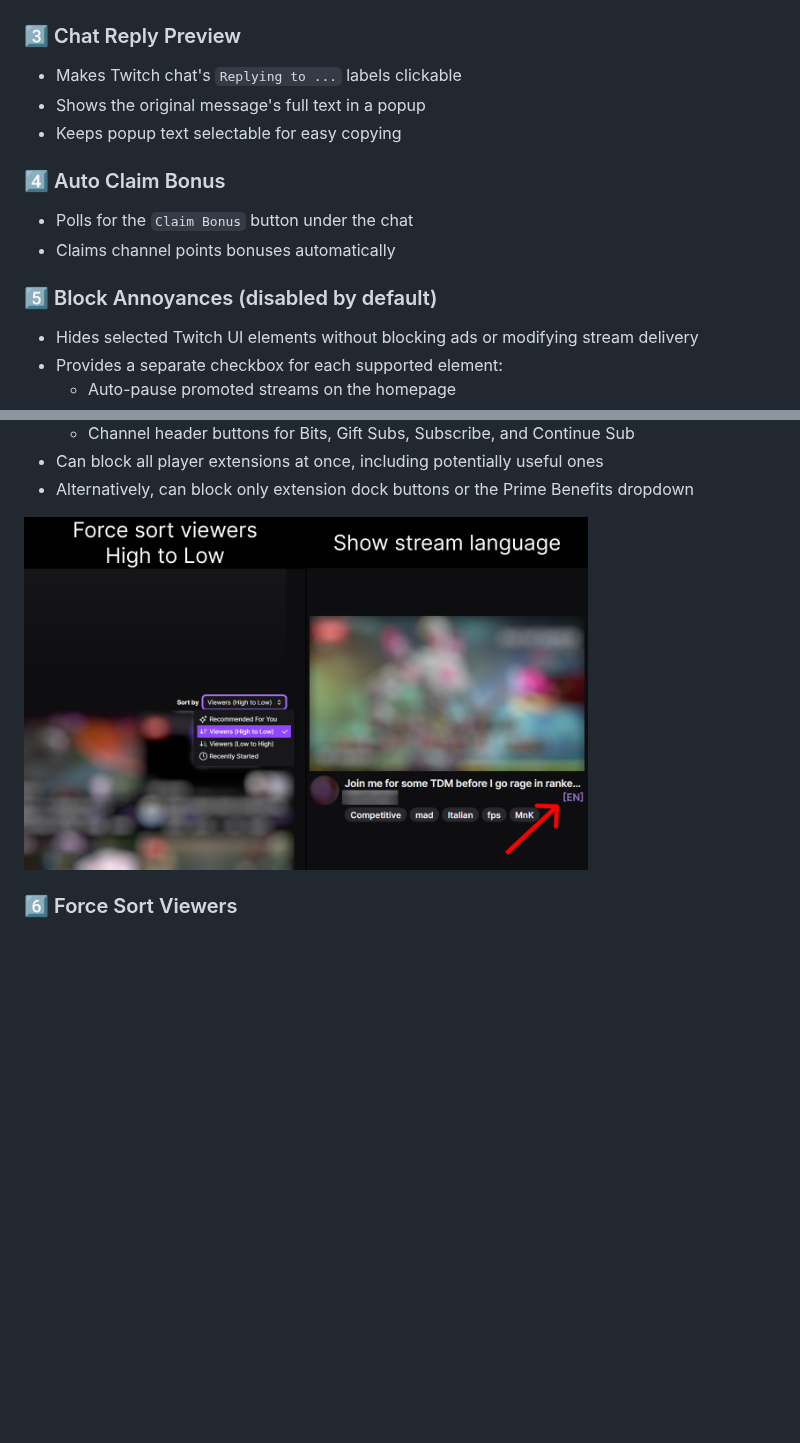
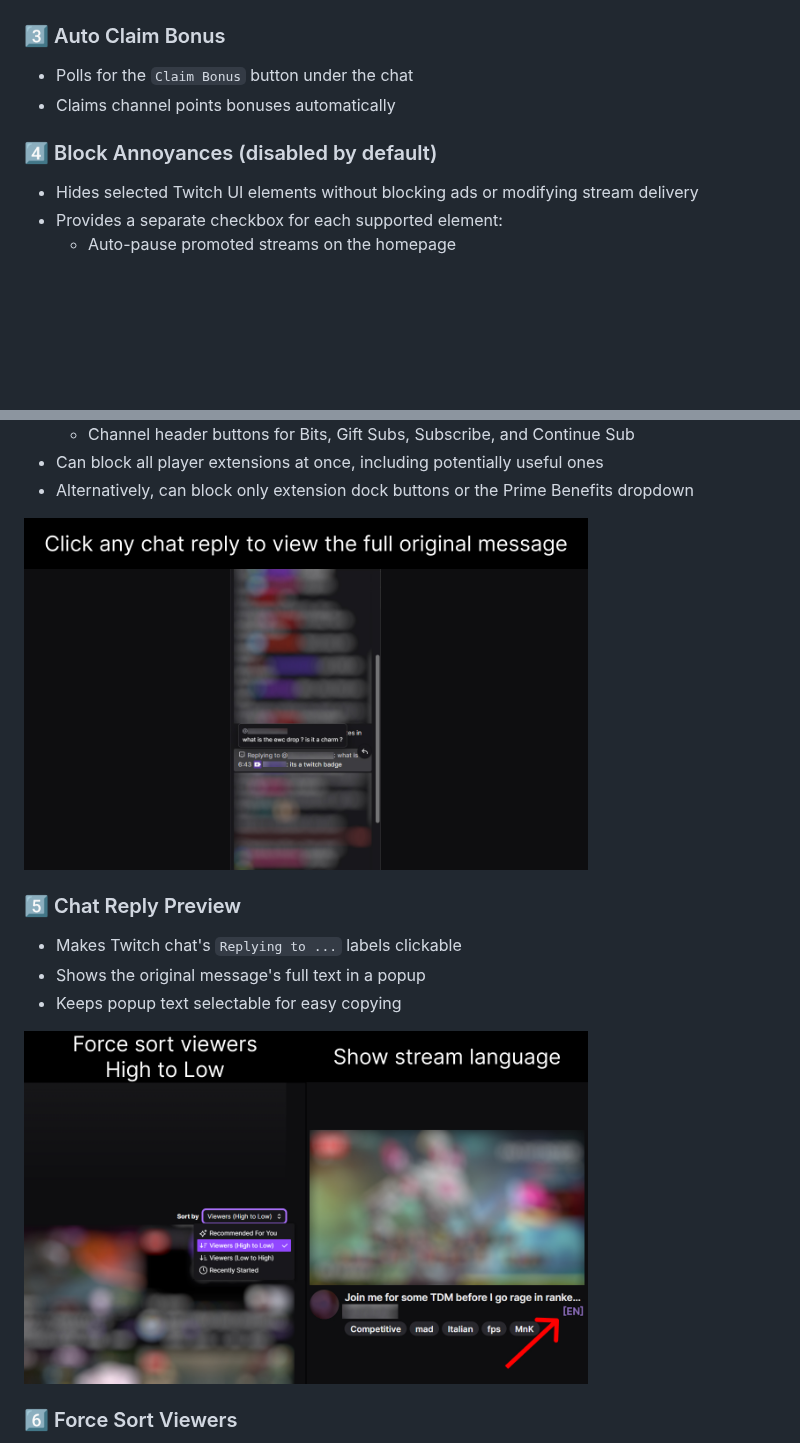
Before and after one commit to Vikindor/twitch-enhancer-extension, a Markdown page: README.md, 2 parts joined by grey strips. GitHub-like rendering; pictures changed too: media/screenshot_3.jpg, media/screenshot_4.jpg (added); blank space fills up the shorter version.

Commit message:
chore: update screenshots and README

```diff
--- a/README.md
+++ b/README.md
@@ -29,18 +29,12 @@ Especially useful for people who like to **keep streams running in the backgroun
 
 <img src="media/screenshot_2.jpg" width="75%" alt="Features screenshot 2" title="Features"/>
 
-### 3️⃣ Chat Reply Preview
-
-- Makes Twitch chat's `Replying to ...` labels clickable
-- Shows the original message's full text in a popup
-- Keeps popup text selectable for easy copying
-
-### 4️⃣ Auto Claim Bonus
+### 3️⃣ Auto Claim Bonus
 
 - Polls for the `Claim Bonus` button under the chat
 - Claims channel points bonuses automatically
 
-### 5️⃣ Block Annoyances (disabled by default)
+### 4️⃣ Block Annoyances (disabled by default)
 
 - Hides selected Twitch UI elements without blocking ads or modifying stream delivery
 - Provides a separate checkbox for each supported element:
@@ -56,6 +50,14 @@ Especially useful for people who like to **keep streams running in the backgroun
 
 <img src="media/screenshot_3.jpg" width="75%" alt="Features screenshot 3" title="Features"/>
 
+### 5️⃣ Chat Reply Preview
+
+- Makes Twitch chat's `Replying to ...` labels clickable
+- Shows the original message's full text in a popup
+- Keeps popup text selectable for easy copying
+
+<img src="media/screenshot_4.jpg" width="75%" alt="Features screenshot 4" title="Features"/>
+
 ### 6️⃣ Force Sort Viewers
 
 - Nudges Twitch directory pages toward `Viewers: High to Low` sorting
```
Also changed, not shown: other parts of README.md (+3 -3 lines), media/screenshot_5_firefox.jpg (renamed from media/screenshot_4_firefox.jpg), media/screenshot_5_google.jpg (renamed from media/screenshot_4_google.jpg).
